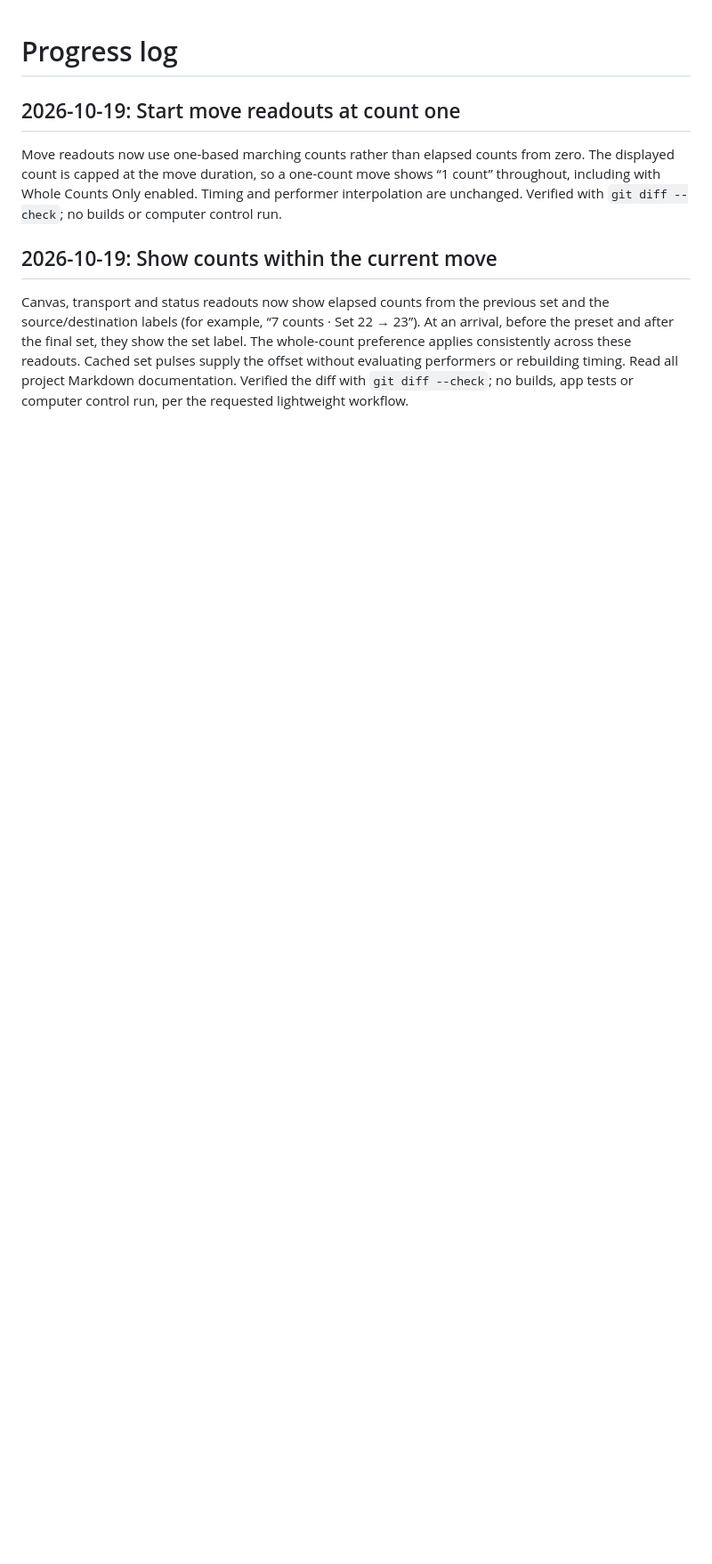
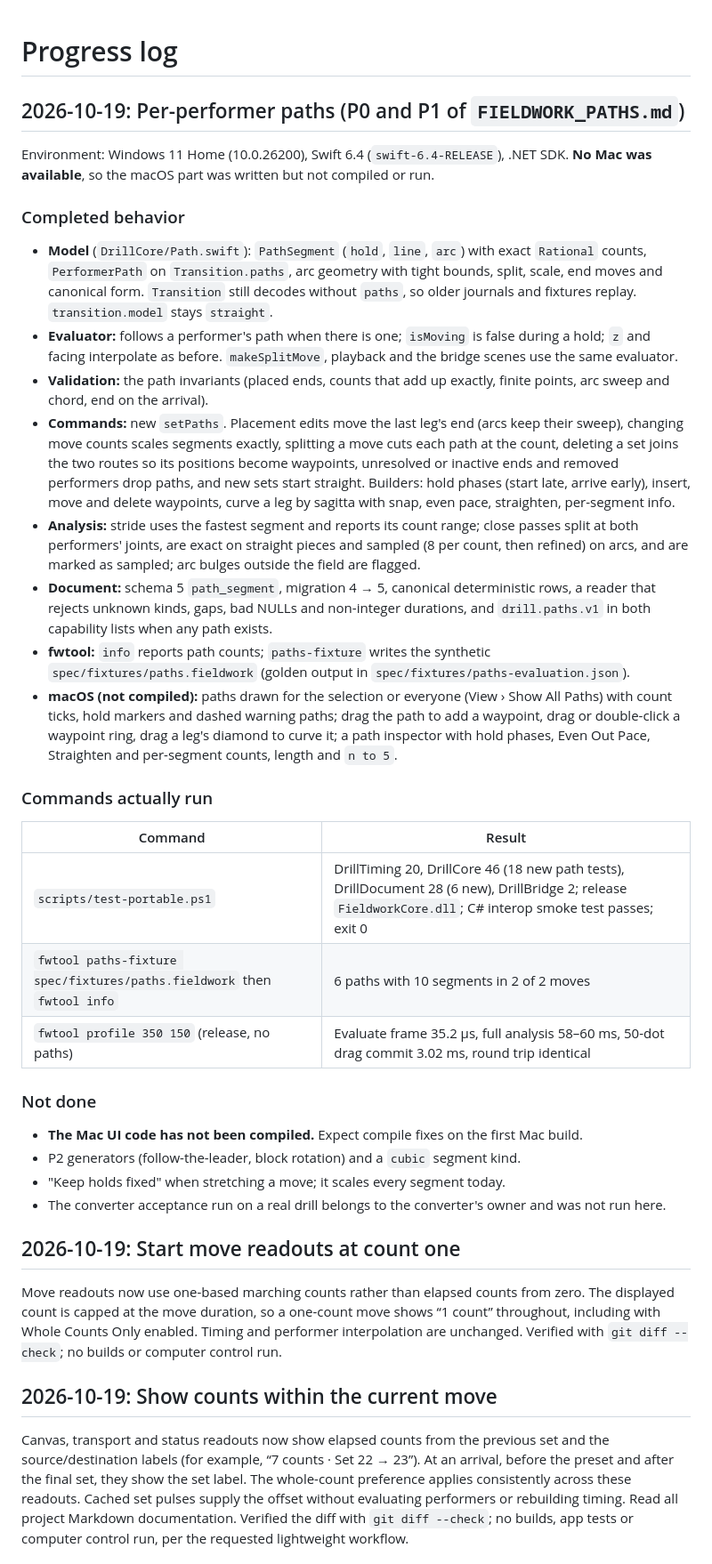
Before and after one commit to a-riceeater/fieldwork, a Markdown page: docs/PROGRESS.md, the part around the change. Shown at 89% size. Rendered like a GitHub page; blank space fills up the shorter version.

Commit message:
docs(progress): log per-performer paths with the commands run and what remains
Co-Authored-By: Claude Opus 5.5 <noreply@anthropic.com>

```diff
--- a/docs/PROGRESS.md
+++ b/docs/PROGRESS.md
@@ -1,4 +1,34 @@
 # Progress log
+
+## 2026-10-19: Per-performer paths (P0 and P1 of `FIELDWORK_PATHS.md`)
+
+Environment: Windows 11 Home (10.0.26200), Swift 6.4 (`swift-6.4-RELEASE`), .NET SDK. **No Mac was available**, so the macOS part was written but not compiled or run.
+
+### Completed behavior
+
+- **Model** (`DrillCore/Path.swift`): `PathSegment` (`hold`, `line`, `arc`) with exact `Rational` counts, `PerformerPath` on `Transition.paths`, arc geometry with tight bounds, split, scale, end moves and canonical form. `Transition` still decodes without `paths`, so older journals and fixtures replay. `transition.model` stays `straight`.
+- **Evaluator:** follows a performer's path when there is one; `isMoving` is false during a hold; `z` and facing interpolate as before. `makeSplitMove`, playback and the bridge scenes use the same evaluator.
+- **Validation:** the path invariants (placed ends, counts that add up exactly, finite points, arc sweep and chord, end on the arrival).
+- **Commands:** new `setPaths`. Placement edits move the last leg's end (arcs keep their sweep), changing move counts scales segments exactly, splitting a move cuts each path at the count, deleting a set joins the two routes so its positions become waypoints, unresolved or inactive ends and removed performers drop paths, and new sets start straight. Builders: hold phases (start late, arrive early), insert, move and delete waypoints, curve a leg by sagitta with snap, even pace, straighten, per-segment info.
+- **Analysis:** stride uses the fastest segment and reports its count range; close passes split at both performers' joints, are exact on straight pieces and sampled (8 per count, then refined) on arcs, and are marked as sampled; arc bulges outside the field are flagged.
+- **Document:** schema 5 `path_segment`, migration 4 → 5, canonical deterministic rows, a reader that rejects unknown kinds, gaps, bad NULLs and non-integer durations, and `drill.paths.v1` in both capability lists when any path exists.
+- **fwtool:** `info` reports path counts; `paths-fixture` writes the synthetic `spec/fixtures/paths.fieldwork` (golden output in `spec/fixtures/paths-evaluation.json`).
+- **macOS (not compiled):** paths drawn for the selection or everyone (View › Show All Paths) with count ticks, hold markers and dashed warning paths; drag the path to add a waypoint, drag or double-click a waypoint ring, drag a leg's diamond to curve it; a path inspector with hold phases, Even Out Pace, Straighten and per-segment counts, length and `n to 5`.
+
+### Commands actually run
+
+| Command | Result |
+|---|---|
+| `scripts/test-portable.ps1` | DrillTiming 20, DrillCore 46 (18 new path tests), DrillDocument 28 (6 new), DrillBridge 2; release `FieldworkCore.dll`; C# interop smoke test passes; exit 0 |
+| `fwtool paths-fixture spec/fixtures/paths.fieldwork` then `fwtool info` | 6 paths with 10 segments in 2 of 2 moves |
+| `fwtool profile 350 150` (release, no paths) | Evaluate frame 35.2 µs, full analysis 58–60 ms, 50-dot drag commit 3.02 ms, round trip identical |
+
+### Not done
+
+- **The Mac UI code has not been compiled.** Expect compile fixes on the first Mac build.
+- P2 generators (follow-the-leader, block rotation) and a `cubic` segment kind.
+- "Keep holds fixed" when stretching a move; it scales every segment today.
+- The converter acceptance run on a real drill belongs to the converter's owner and was not run here.
 
 ## 2026-10-19: Start move readouts at count one
 
```
